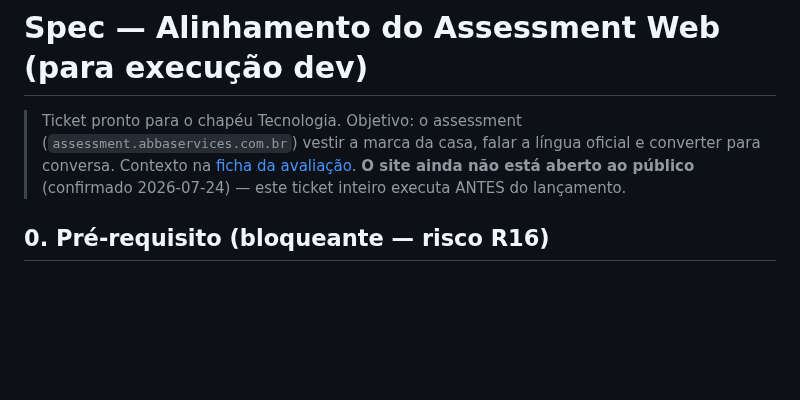
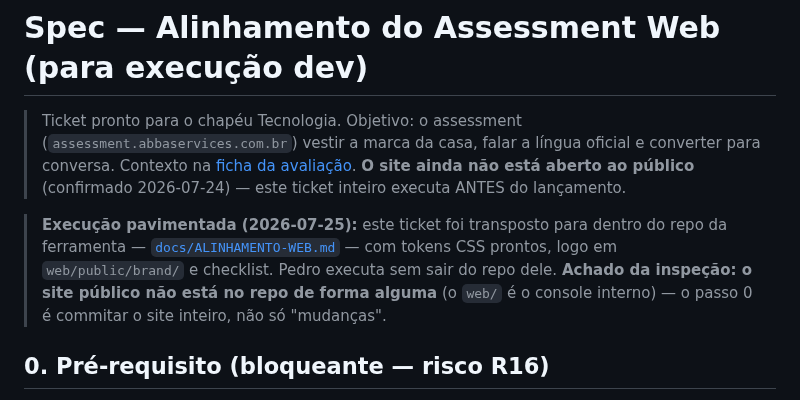
Before and after one commit to DanielMoraesCoca/abba-ops, a Markdown page: 06-ferramentas/spec-alinhamento-assessment-web.md, the part around the change. Rendered like a GitHub page; blank space fills up the shorter version.

```diff
--- a/06-ferramentas/spec-alinhamento-assessment-web.md
+++ b/06-ferramentas/spec-alinhamento-assessment-web.md
@@ -1,6 +1,8 @@
 # Spec — Alinhamento do Assessment Web (para execução dev)
 
 > Ticket pronto para o chapéu Tecnologia. Objetivo: o assessment (`assessment.abbaservices.com.br`) vestir a marca da casa, falar a língua oficial e converter para conversa. Contexto na [ficha da avaliação](ferramenta-avaliacao.md). **O site ainda não está aberto ao público** (confirmado 2026-07-24) — este ticket inteiro executa ANTES do lançamento.
+
+> **Execução pavimentada (2026-07-25):** este ticket foi transposto para dentro do repo da ferramenta — [`docs/ALINHAMENTO-WEB.md`](https://github.com/DanielMoraesCoca/assessment-brain/blob/claude/abba-consulting-structure-kdyfga/docs/ALINHAMENTO-WEB.md) — com tokens CSS prontos, logo em `web/public/brand/` e checklist. Pedro executa sem sair do repo dele. **Achado da inspeção: o site público não está no repo de forma alguma** (o `web/` é o console interno) — o passo 0 é commitar o site inteiro, não só "mudanças".
 
 ## 0. Pré-requisito (bloqueante — risco R16)
 - A produção roda mudanças que **não estão** no repo assessment-brain. Antes de tocar em qualquer item abaixo: commitar/sincronizar o estado de produção no repo (branch própria, PR normal). Regra daqui em diante: produção só roda código versionado
```
Also changed, not shown: 05-interno/registro-de-riscos.md (+1 -1 lines), 06-ferramentas/ferramenta-avaliacao.md (+1 -1 lines).
